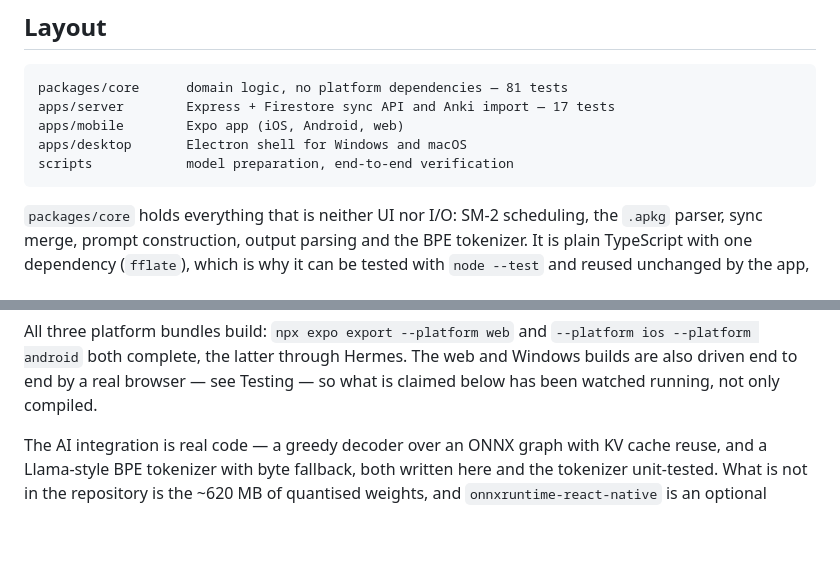
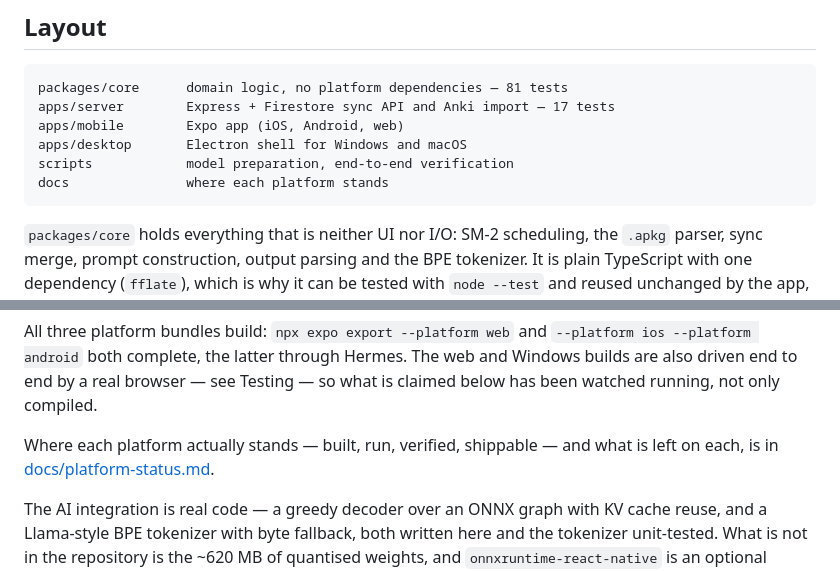
Before and after one commit to alanreyes24/fluentflow, a Markdown page: README.md, 2 parts joined by grey strips. Rendered like a GitHub page; blank space fills up the shorter version.

````diff
--- a/README.md
+++ b/README.md
@@ -31,6 +31,7 @@ apps/server        Express + Firestore sync API and Anki import — 17 tests
 apps/mobile        Expo app (iOS, Android, web)
 apps/desktop       Electron shell for Windows and macOS
 scripts            model preparation, end-to-end verification
+docs               where each platform stands
 ```
 
 `packages/core` holds everything that is neither UI nor I/O: SM-2 scheduling,
@@ -62,6 +63,9 @@ All three platform bundles build: `npx expo export --platform web` and
 `--platform ios --platform android` both complete, the latter through Hermes.
 The web and Windows builds are also driven end to end by a real browser — see
 Testing — so what is claimed below has been watched running, not only compiled.
+
+Where each platform actually stands — built, run, verified, shippable — and what
+is left on each, is in [docs/platform-status.md](docs/platform-status.md).
 
 The AI integration is real code — a greedy decoder over an ONNX graph with KV
 cache reuse, and a Llama-style BPE tokenizer with byte fallback, both written
````
Also changed, not shown: docs/platform-status.md (added, +196 -0 lines).
